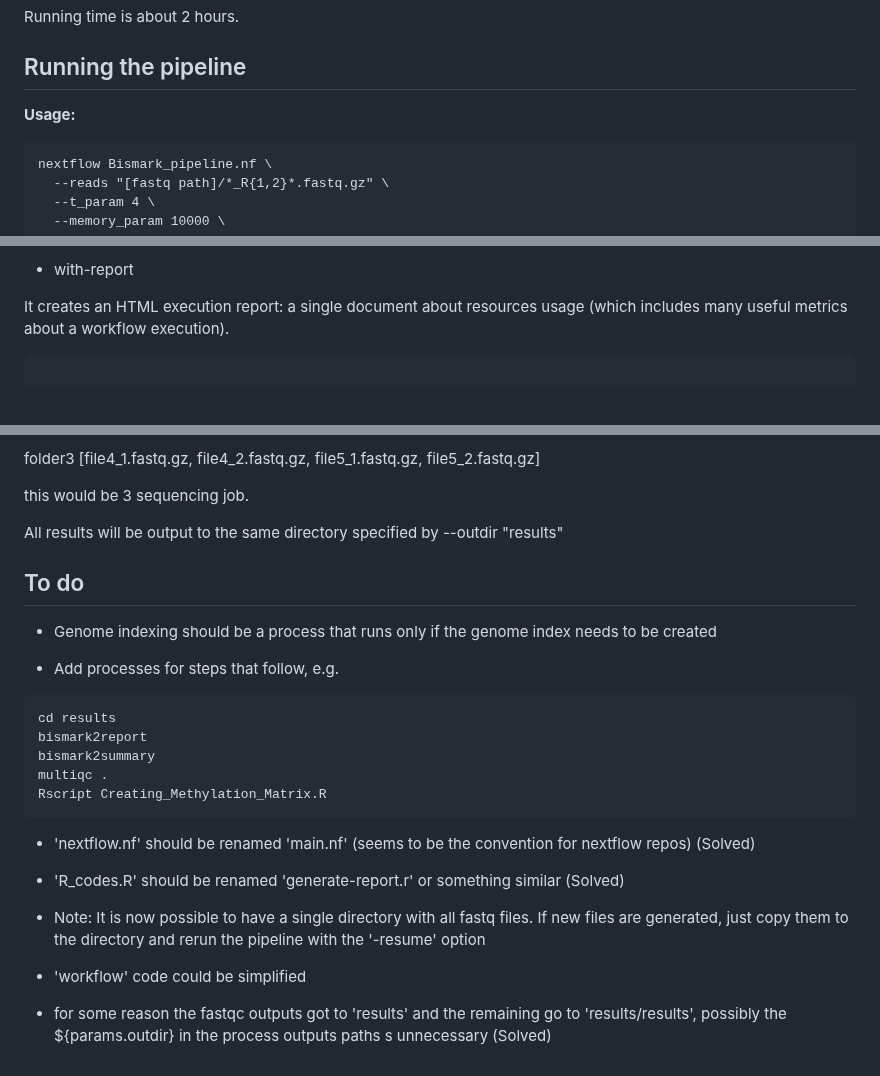
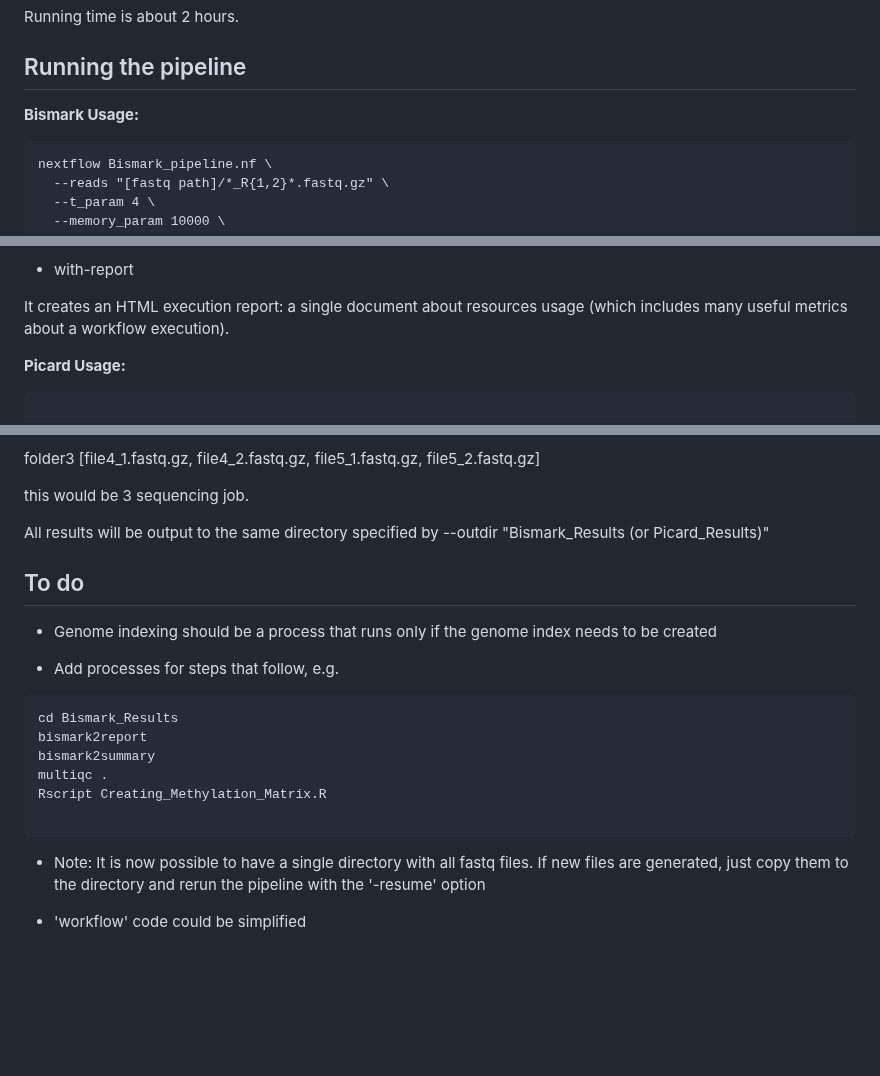
Before and after one commit to MRCIEU/methylhead, a Markdown page: readme.md, 3 parts joined by grey strips. GitHub-like rendering; blank space fills up the shorter version.

````diff
--- a/readme.md
+++ b/readme.md
@@ -73,7 +73,7 @@ Running time is about 2 hours.
 
 ## Running the pipeline
 
-**Usage:**
+**Bismark Usage:**
 
 ```
 nextflow Bismark_pipeline.nf \
@@ -126,6 +126,8 @@ nextflow Bismark_pipeline.nf \
 
  It creates an HTML execution report: a single document about resources usage (which includes many useful metrics about a workflow execution).
 
+**Picard Usage:**
+
 ```
 
 nextflow picard_pipeline.nf \
@@ -152,7 +154,7 @@ folder3 [file4_1.fastq.gz, file4_2.fastq.gz, file5_1.fastq.gz, file5_2.fastq.gz]
 
 this would be 3 sequencing job.
 
-All results will be output to the same directory specified by --outdir "results"
+All results will be output to the same directory specified by --outdir "Bismark_Results (or Picard_Results)"
 
 
 ## To do
@@ -162,23 +164,16 @@ All results will be output to the same directory specified by --outdir "results"
 * Add processes for steps that follow, e.g.
 
 ```
-cd results
+cd Bismark_Results
 bismark2report
 bismark2summary
 multiqc .
 Rscript Creating_Methylation_Matrix.R
+
 ```
-
-* 'nextflow.nf' should be renamed 'main.nf' (seems to be the convention for nextflow repos) (Solved)
-
-* 'R_codes.R' should be renamed 'generate-report.r' or something similar (Solved)
 
 * Note: It is now possible to have a single directory with all fastq files.
   If new files are generated, just copy them to the directory and
   rerun the pipeline with the '-resume' option
 
 * 'workflow' code could be simplified
-
-* for some reason the fastqc outputs got to 'results' and the
-  remaining go to 'results/results', possibly the ${params.outdir} in
-  the process outputs paths s unnecessary (Solved)
````
